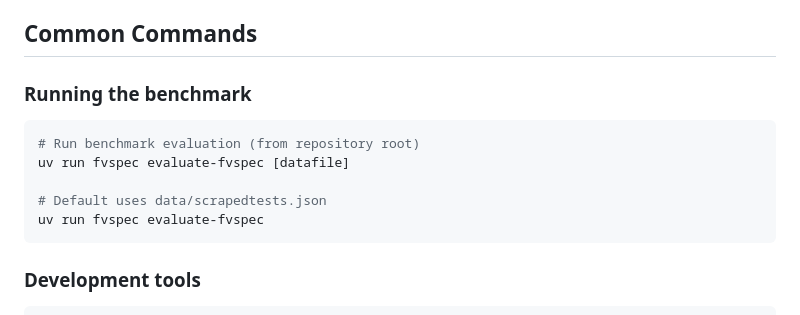
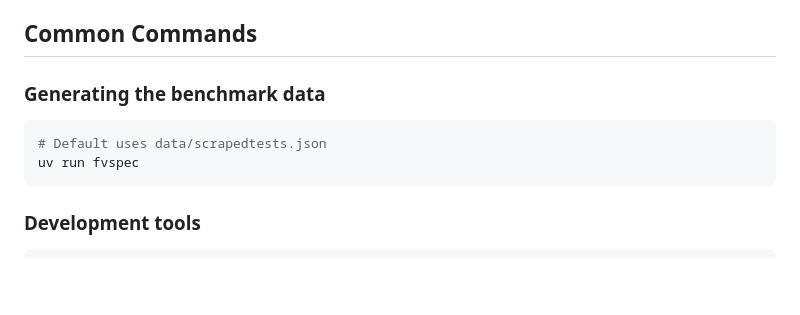
Before and after one commit to GaloisInc/fvspec, a Markdown page: CLAUDE.md, the part around the change. Drawn GitHub-style; blank space fills up the shorter version.

Commit message:
Fix commands in `CLAUDE.md`

````diff
--- a/CLAUDE.md
+++ b/CLAUDE.md
@@ -79,13 +79,10 @@ Organized by timestamp, then by `<sample_id>_<test_name>/`:
 
 ## Common Commands
 
-### Running the benchmark
+### Generating the benchmark data
 ```bash
-# Run benchmark evaluation (from repository root)
-uv run fvspec evaluate-fvspec [datafile]
-
 # Default uses data/scrapedtests.json
-uv run fvspec evaluate-fvspec
+uv run fvspec
 ```
 
 ### Development tools
````
